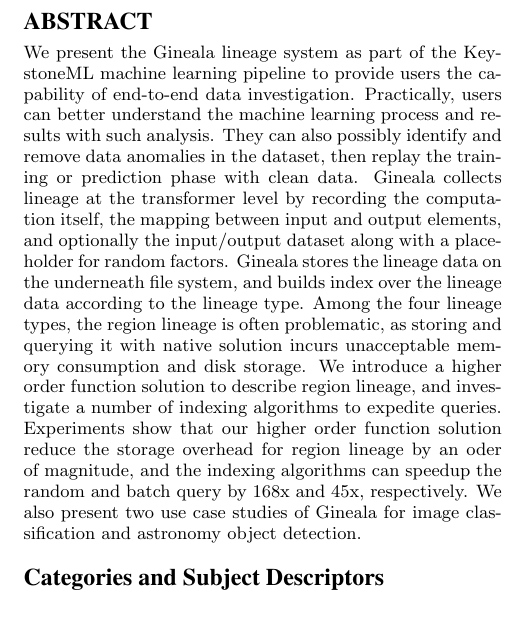
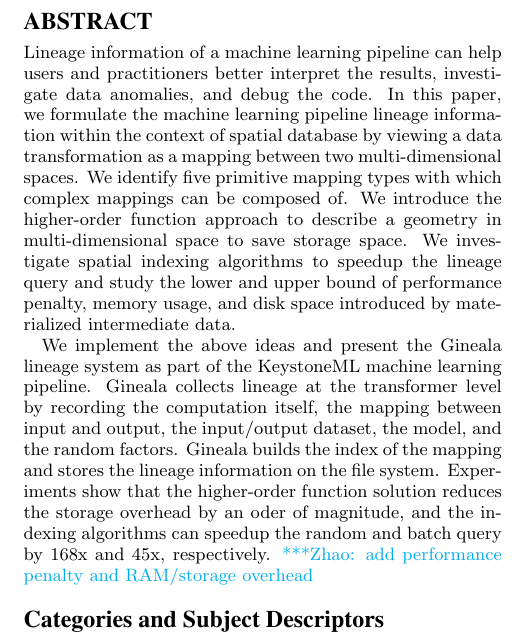
Before and after one commit to luckh2/SIGMOD_2016, a LaTeX paper (Lineage.tex): part of one column of page 1 of 9, cut so that both start at the same text, the shorter picture padded with empty space. Compiled offline with pdfLaTeX.

Commit message:
editing in abstract

```diff
--- a/Lineage.tex
+++ b/Lineage.tex
@@ -92,24 +92,23 @@
 \maketitle
 
 \begin{abstract}
-We present the Gineala lineage system as part of the KeystoneML machine learning pipeline to provide
-users the capability of end-to-end data investigation.
-Practically, users can better understand the machine learning process and results with such analysis.
-They can also possibly identify and remove data anomalies in the dataset, then replay the training or
-prediction phase with clean data.
+Lineage information of a machine learning pipeline can help users and practitioners
+better interpret the results, investigate data anomalies, and debug the code.
+In this paper, we formulate the machine learning pipeline lineage information within the context of spatial database
+by viewing a data transformation as a mapping between two multi-dimensional spaces.
+We identify five primitive mapping types with which complex mappings can be composed of.
+We introduce the higher-order function approach to describe a geometry in multi-dimensional space to save storage space.
+We investigate spatial indexing algorithms to speedup the lineage query and study the
+lower and upper bound of performance penalty, memory usage, and disk space introduced by materialized intermediate data.
+
+We implement the above ideas and present the Gineala lineage system as part of the KeystoneML machine learning pipeline.
 Gineala collects lineage at the transformer level by recording the computation itself, the mapping
-between input and output elements, and optionally the input/output dataset along with a placeholder
-for random factors.
-Gineala stores the lineage data on the underneath file system, and builds index over the lineage data
-according to the lineage type.
-Among the four lineage types, the region lineage is often problematic, as storing and querying it with
-native solution incurs unacceptable memory consumption and disk storage.
-We introduce a higher order function solution to describe region lineage, and investigate a number of indexing
-algorithms to expedite queries.
-Experiments show that our higher order function solution reduce the storage overhead for region lineage
-by an oder of magnitude, and the indexing algorithms can speedup the random and batch query by 168x and 45x,
-respectively.
-We also present two use case studies of Gineala for image classification and astronomy object detection.
+between input and output,  the input/output dataset, the model, and the random factors.
+Gineala builds the index of the mapping and stores the lineage information on the file system.
+Experiments show that the higher-order function solution reduces the storage overhead by an oder of magnitude,
+and the indexing algorithms can speedup the random and batch query by 168x and 45x, respectively.
+\zhaonote{add performance penalty and RAM/storage overhead}
+
 \end{abstract}
 
 % A category with the (minimum) three required fields
```
Also changed, not shown: Lineage.tex (2 more changed lines).
